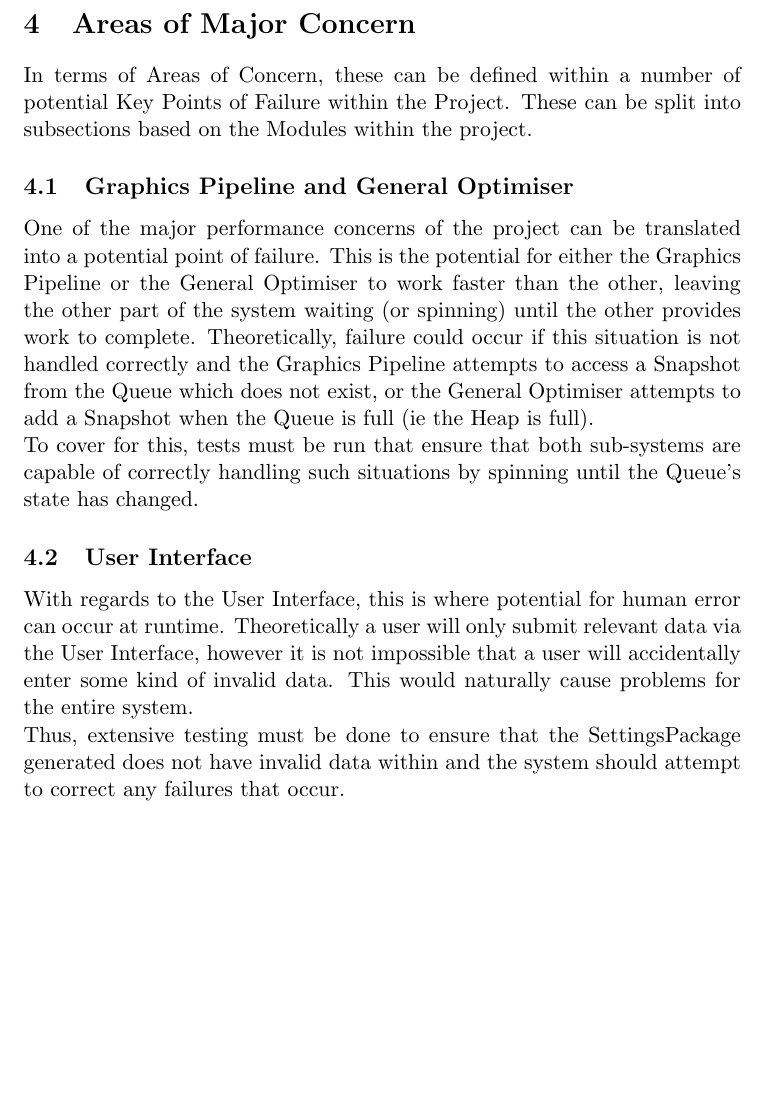
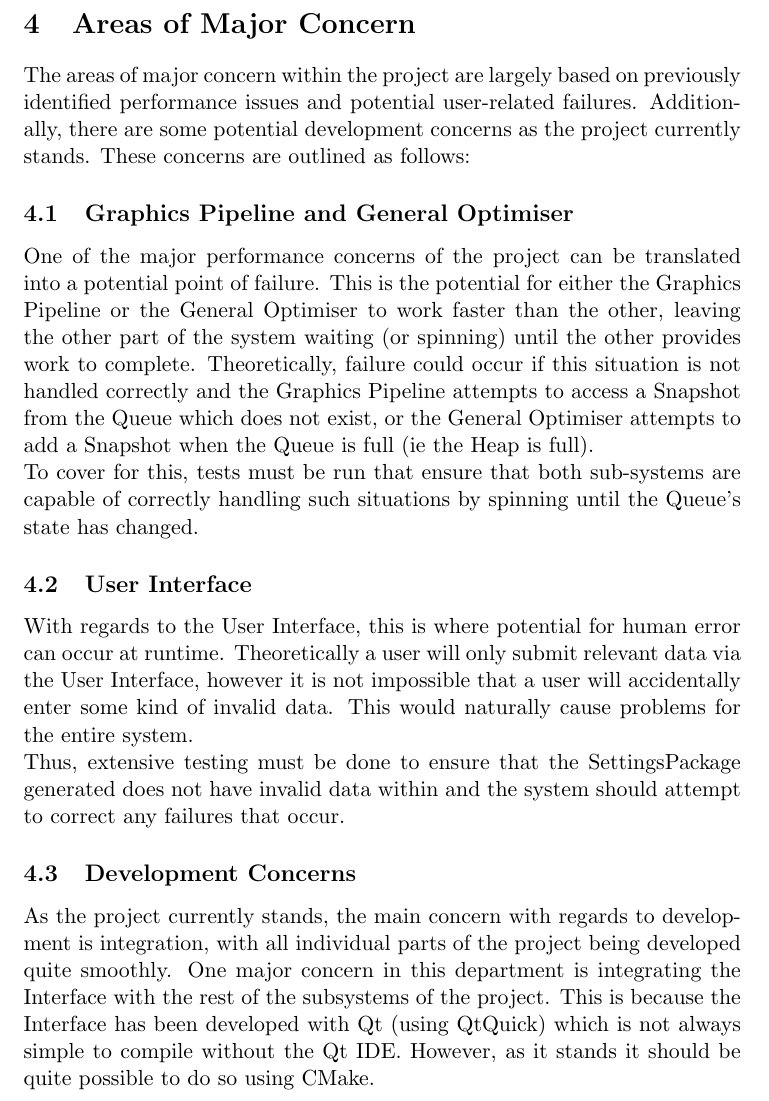
Before and after one commit to MatheuBotha/DragonBrain, a LaTeX document (testing.tex): part of page 5 of 6, cut so that both start at the same text, the shorter picture padded with empty space. Compiled offline with pdfLaTeX.

Commit message:
Added development concerns
Currently this section mostly mentions difficulties integrating interface with rest of system

```diff
--- a/testing.tex
+++ b/testing.tex
@@ -67,14 +67,15 @@ The Modules are:
 The general integration strategy will be to construct the Manager Module and then perform unit testing of it by creating fake objects/service requests and determining if the Manager Module is able to contractually fulfil those service requests and create the required objects/class instances as per need. Once this process has been finished, the next step will be to construct the actual Modules that communicate with the Manager and then perform testing where the test objects request services from the Manager and the Manager must again provide to these real objects, the requirements of the service contracts that bind them. Once this is completed, the final stage of the integration testing will require a stress testing component in order to identify system weaknesses in optimisation that would affect the performance of the system of a whole under serious load. This can only be determined by subjecting the system to higher-than-normal workloads which will have the effect of identifying the most stress-failure prone areas of the system.
 
 \section{Areas of Major Concern}
-In terms of Areas of Concern, these can be defined within a number of potential Key Points of Failure within the Project. These can be split into subsections based on the Modules within the project.
+The areas of major concern within the project are largely based on previously identified performance issues and potential user-related failures. Additionally, there are some potential development concerns as the project currently stands. These concerns are outlined as follows:
 \subsection{Graphics Pipeline and General Optimiser}
 One of the major performance concerns of the project can be translated into a potential point of failure. This is the potential for either the Graphics Pipeline or the General Optimiser to work faster than the other, leaving the other part of the system waiting (or spinning) until the other provides work to complete. Theoretically, failure could occur if this situation is not handled correctly and the Graphics Pipeline attempts to access a Snapshot from the Queue which does not exist, or the General Optimiser attempts to add a Snapshot when the Queue is full (ie the Heap is full).
 \newline To cover for this, tests must be run that ensure that both sub-systems are capable of correctly handling such situations by spinning until the Queue's state has changed.
 \subsection{User Interface}
 With regards to the User Interface, this is where potential for human error can occur at runtime. Theoretically a user will only submit relevant data via the User Interface, however it is not impossible that a user will accidentally enter some kind of invalid data. This would naturally cause problems for the entire system.
 \newline Thus, extensive testing must be done to ensure that the SettingsPackage generated does not have invalid data within and the system should attempt to correct any failures that occur.
-
+\subsection{Development Concerns}
+As the project currently stands, the main concern with regards to development is integration, with all individual parts of the project being developed quite smoothly. One major concern in this department is integrating the Interface with the rest of the subsystems of the project. This is because the Interface has been developed with Qt (using QtQuick) which is not always simple to compile without the Qt IDE. However, as it stands it should be quite possible to do so using CMake.
 
 \section{Example Unit Test}
 \paragraph{•}
```
